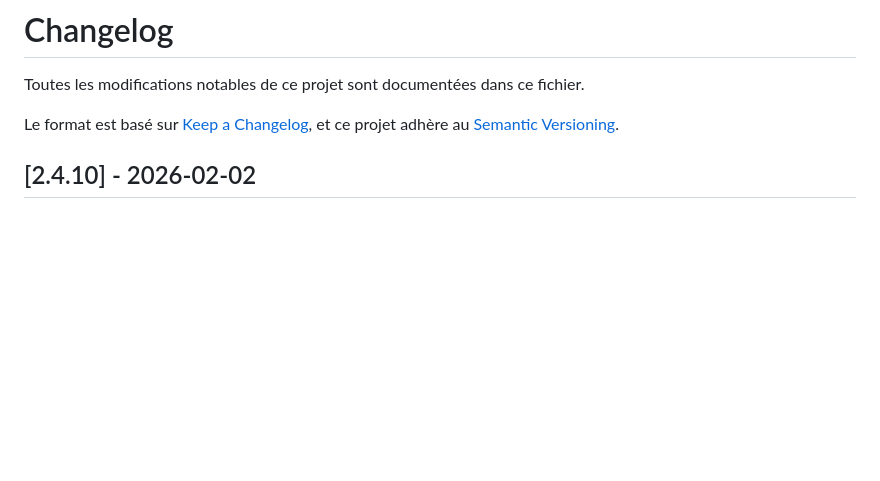
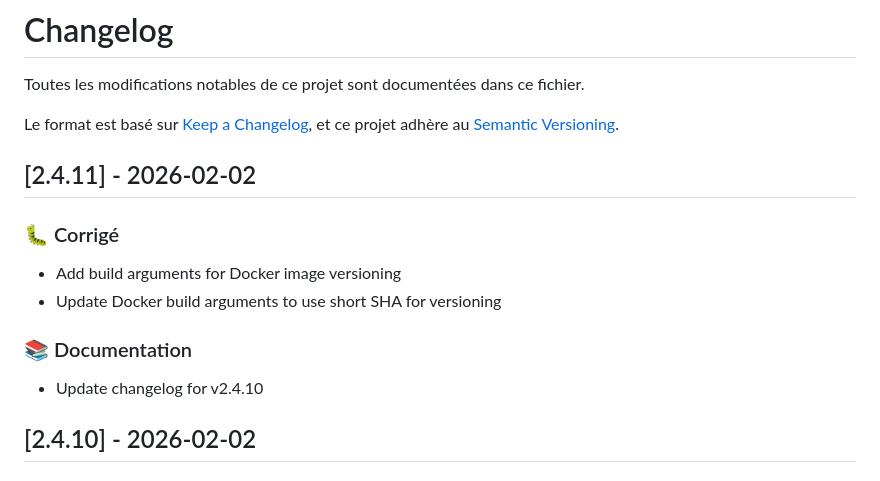
Before and after one commit to ttiot/cave_vin, a Markdown page: CHANGELOG.md, the part around the change. GitHub-like rendering; blank space fills up the shorter version.

Commit message:
docs: update changelog for v2.4.11

```diff
--- a/CHANGELOG.md
+++ b/CHANGELOG.md
@@ -4,6 +4,21 @@ Toutes les modifications notables de ce projet sont documentées dans ce fichier
 
 Le format est basé sur [Keep a Changelog](https://keepachangelog.com/fr/1.0.0/),
 et ce projet adhère au [Semantic Versioning](https://semver.org/spec/v2.0.0.html).
+
+## [2.4.11] - 2026-02-02
+
+
+### 🐛 Corrigé
+
+
+- Add build arguments for Docker image versioning
+- Update Docker build arguments to use short SHA for versioning
+
+
+### 📚 Documentation
+
+
+- Update changelog for v2.4.10
 
 ## [2.4.10] - 2026-02-02
 
```
